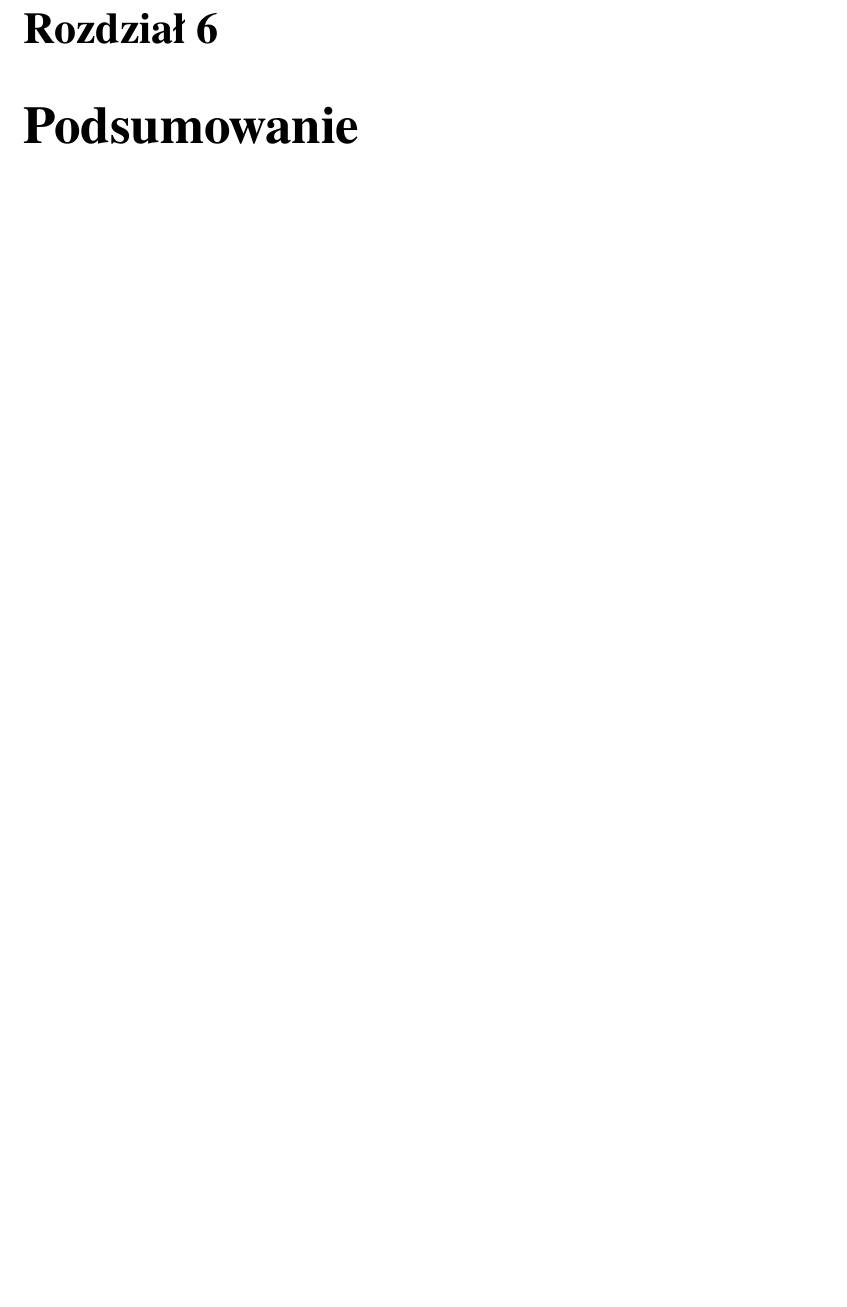
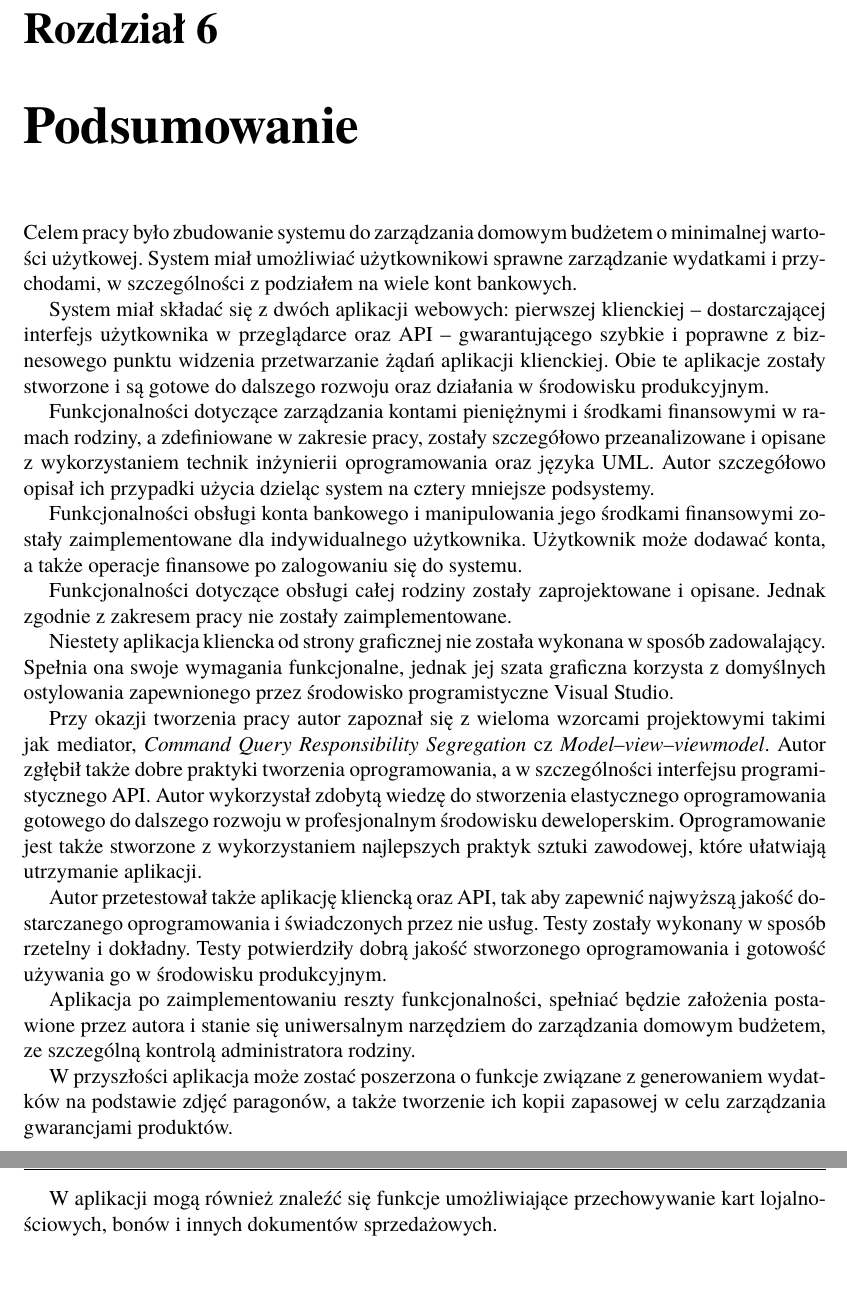
Before and after one commit to pawel-zolty/engineering-thesis, a LaTeX book (Dyplom.tex, which reads rozdzial06.tex): part of page 37 of 40 before the commit and two parts of pages 37 and 38 of 41 after it, the two joined at a grey line, cut so that both start at the same text, the shorter picture padded with empty space. Compiled offline with pdfLaTeX.

Commit message:
podsumowanie

```diff
--- a/rozdzial06.tex
+++ b/rozdzial06.tex
@@ -1,2 +1,24 @@
 \chapter{Podsumowanie}
 \label{chap:podsumowanie}
+
+Celem pracy było zbudowanie systemu do zarządzania domowym budżetem o minimalnej wartości użytkowej. System miał umożliwiać użytkownikowi sprawne zarządzanie wydatkami i przychodami, w szczególności z podziałem na wiele kont bankowych.
+
+System miał składać się z dwóch aplikacji webowych: pierwszej klienckiej -- dostarczającej interfejs użytkownika w przeglądarce oraz API -- gwarantującego szybkie i poprawne z biznesowego punktu widzenia  przetwarzanie żądań aplikacji klienckiej. Obie te aplikacje zostały stworzone i są gotowe do dalszego rozwoju oraz działania w środowisku produkcyjnym.
+
+Funkcjonalności dotyczące zarządzania kontami pieniężnymi i środkami finansowymi w ramach rodziny, a zdefiniowane w zakresie pracy, zostały szczegółowo przeanalizowane i opisane z wykorzystaniem technik inżynierii oprogramowania oraz języka UML. Autor szczegółowo opisał ich przypadki użycia dzieląc system na cztery mniejsze podsystemy.
+
+Funkcjonalności obsługi konta bankowego i manipulowania jego środkami finansowymi zostały zaimplementowane dla indywidualnego użytkownika. Użytkownik może dodawać konta, a także operacje finansowe po zalogowaniu się do systemu.
+
+Funkcjonalności dotyczące obsługi całej rodziny zostały zaprojektowane i opisane. Jednak zgodnie z zakresem pracy nie zostały zaimplementowane.
+
+Niestety aplikacja kliencka od strony graficznej nie została wykonana w sposób zadowalający. Spełnia ona swoje wymagania funkcjonalne, jednak jej szata graficzna korzysta z domyślnych ostylowania zapewnionego przez środowisko programistyczne Visual Studio.
+
+Przy okazji tworzenia pracy autor zapoznał się z wieloma wzorcami projektowymi takimi jak mediator, \emph{Command Query Responsibility Segregation} cz \emph{Model–view–viewmodel}. Autor zgłębił także dobre praktyki tworzenia oprogramowania, a w szczególności interfejsu programistycznego API. Autor wykorzystał zdobytą wiedzę do stworzenia elastycznego oprogramowania gotowego do dalszego rozwoju w profesjonalnym środowisku deweloperskim. Oprogramowanie jest także stworzone z wykorzystaniem najlepszych praktyk sztuki zawodowej, które ułatwiają utrzymanie aplikacji.
+
+Autor przetestował także aplikację kliencką oraz API, tak aby zapewnić najwyższą jakość dostarczanego oprogramowania i świadczonych przez nie usług. Testy zostały wykonany w sposób rzetelny i dokładny. Testy potwierdziły dobrą jakość stworzonego oprogramowania i gotowość używania go w środowisku produkcyjnym.
+
+Aplikacja po zaimplementowaniu reszty funkcjonalności, spełniać będzie założenia postawione przez autora i stanie się uniwersalnym narzędziem do zarządzania domowym budżetem, ze szczególną kontrolą administratora rodziny.
+
+W przyszłości aplikacja może zostać poszerzona o funkcje związane z generowaniem wydatków na podstawie zdjęć paragonów, a także tworzenie ich kopii zapasowej w celu zarządzania gwarancjami produktów.
+
+W aplikacji mogą również znaleźć się funkcje umożliwiające przechowywanie kart lojalnościowych, bonów i innych dokumentów sprzedażowych.
```
